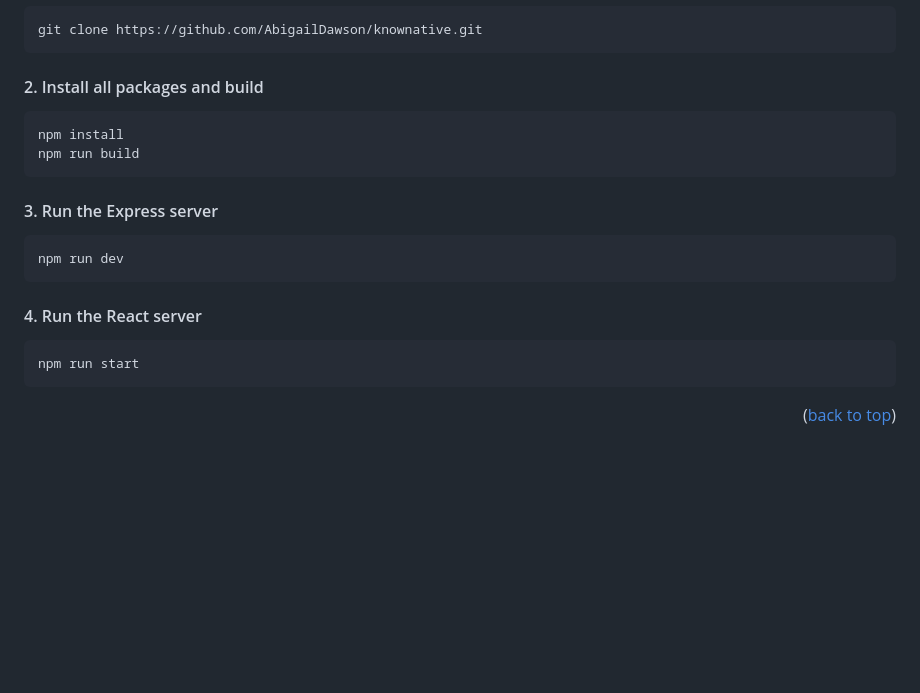
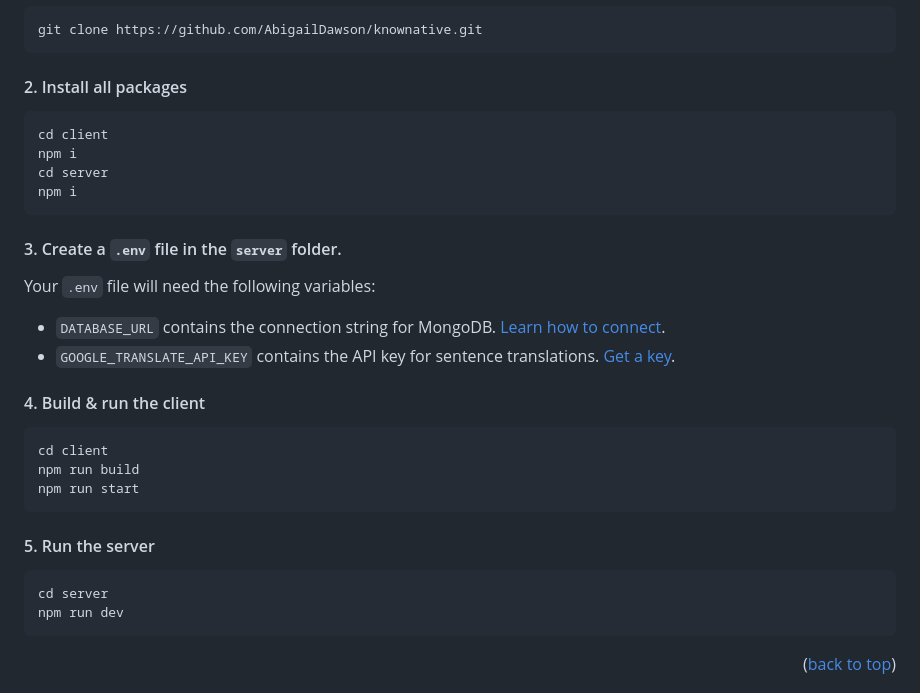
Before and after one commit to AbigailDawson/knownative, a Markdown page: README.md, the part around the change. Drawn GitHub-style; blank space fills up the shorter version.

Commit message:
Update readme
Signed-off-by: Abigail Dawson <abigaildawson.dev@gmail.com>

````diff
--- a/README.md
+++ b/README.md
@@ -44,23 +44,35 @@ npm install npm@latest -g
 git clone https://github.com/AbigailDawson/knownative.git
 ```
 
-#### 2. Install all packages and build
+#### 2. Install all packages
 
 ```
-npm install
-npm run build
+cd client
+npm i
+cd server
+npm i
 ```
 
-#### 3. Run the Express server
+#### 3. Create a `.env` file in the `server` folder.
+
+Your `.env` file will need the following variables:
+
+- `DATABASE_URL` contains the connection string for MongoDB. [Learn how to connect](https://www.mongodb.com/resources/products/fundamentals/mongodb-connection-string).
+- `GOOGLE_TRANSLATE_API_KEY` contains the API key for sentence translations. [Get a key](https://cloud.google.com/translate/docs/setup).
+
+#### 4. Build & run the client
 
 ```
-npm run dev
+cd client
+npm run build
+npm run start
 ```
 
-#### 4. Run the React server
+#### 5. Run the server
 
 ```
-npm run start
+cd server
+npm run dev
 ```
 
 <p align="right">(<a href="#readme-top">back to top</a>)</p>
````
